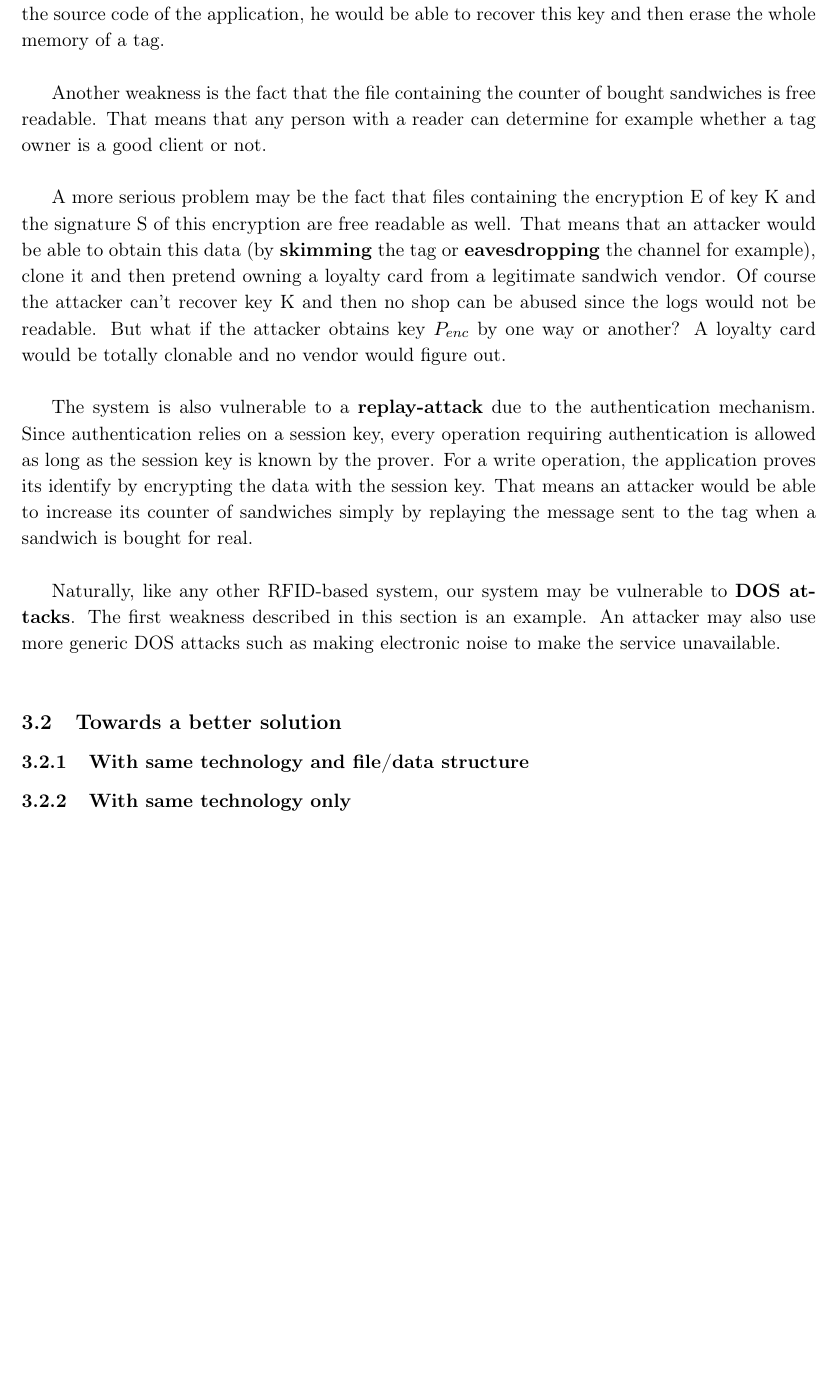
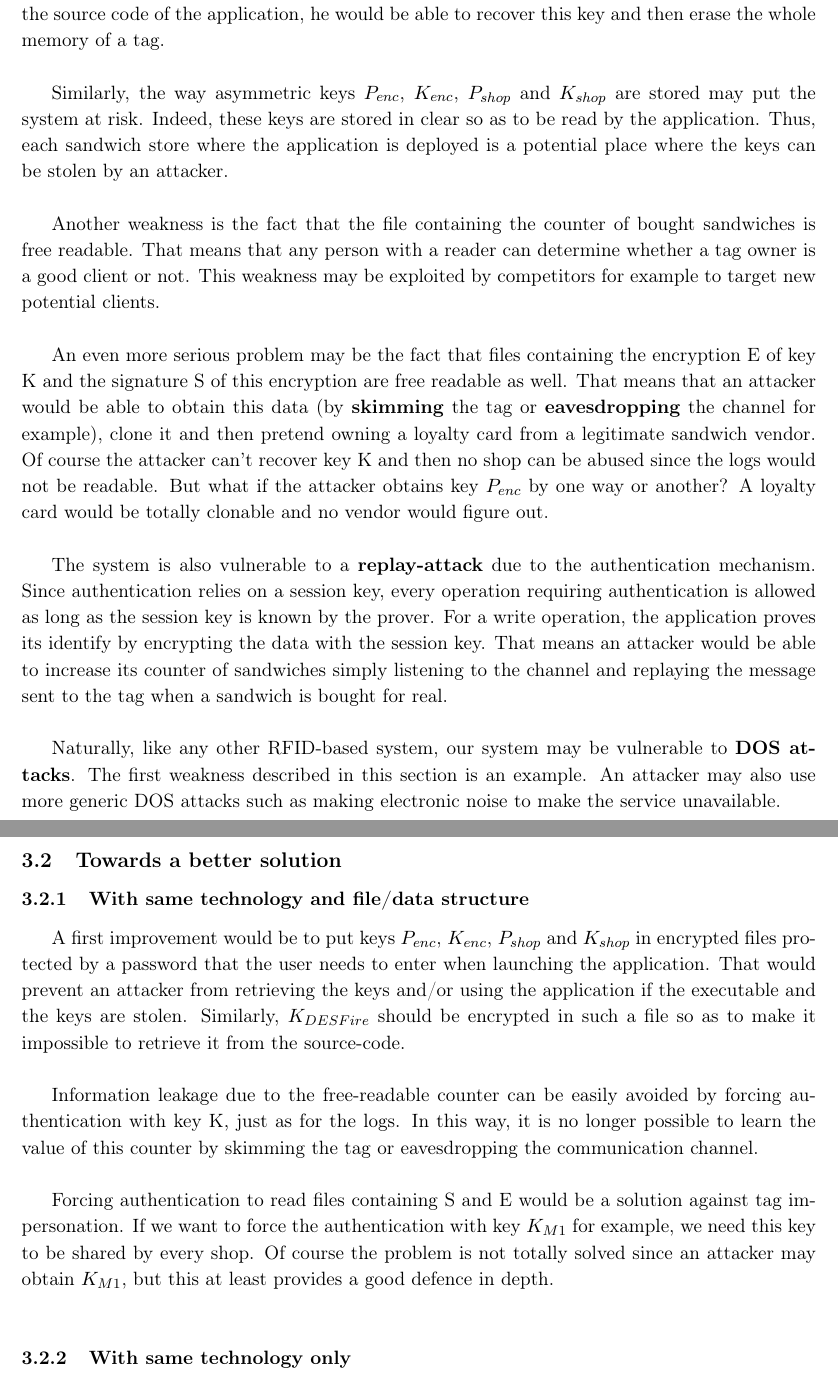
Before and after one commit to nimai/Project-BITCH, a LaTeX document (report/Report.tex): part of page 5 of 5 before the commit and two parts of pages 5 and 6 of 6 after it, the two joined at a grey line, cut so that both start at the same text, the shorter picture padded with empty space. Compiled offline with pdfLaTeX.

Commit message:
report updated

```diff
--- a/report/Report.tex
+++ b/report/Report.tex
@@ -101,18 +101,26 @@ Finally, we ask confirmation when the user wants to reset the loyalty card to fa
 
 A first weakness is in the way we manage the symmetric key $K_{DESFire}$. Since this key needs to be the same for each card of a given shop, we can't generate it in a random way; the value of this key is hard-coded in the source code of the application. If an attacker were able to obtain the source code of the application, he would be able to recover this key and then erase the whole memory of a tag. \\
 
-Another weakness is the fact that the file containing the counter of bought sandwiches is free readable. That means that any person with a reader can determine for example whether a tag owner is a good client or not. \\
+Similarly, the way asymmetric keys $P_{enc}$, $K_{enc}$, $P_{shop}$ and $K_{shop}$ are stored may put the system at risk. Indeed, these keys are stored in clear so as to be read by the application. Thus, each sandwich store where the application is deployed is a potential place where the keys can be stolen by an attacker.\\
 
-A more serious problem may be the fact that files containing the encryption E of key K and the signature S of this encryption are free readable as well. That means that an attacker would be able to obtain this data (by \textbf{skimming} the tag or \textbf{eavesdropping} the channel for example), clone it and then pretend owning a loyalty card from a legitimate sandwich vendor. Of course the attacker can't recover key K and then no shop can be abused since the logs would not be readable. But what if the attacker obtains key $P_{enc}$ by one way or another? A loyalty card would be totally clonable and no vendor would figure out. \\
+Another weakness is the fact that the file containing the counter of bought sandwiches is free readable. That means that any person with a reader can determine whether a tag owner is a good client or not. This weakness may be exploited by competitors for example to target new potential clients. \\
 
-The system is also vulnerable to a \textbf{replay-attack} due to the authentication mechanism. Since authentication relies on a session key, every operation requiring authentication is allowed as long as the session key is known by the prover. For a write operation, the application proves its identify by encrypting the data with the session key. That means an attacker would be able to increase its counter of sandwiches simply by replaying the message sent to the tag when a sandwich is bought for real. \\
+An even more serious problem may be the fact that files containing the encryption E of key K and the signature S of this encryption are free readable as well. That means that an attacker would be able to obtain this data (by \textbf{skimming} the tag or \textbf{eavesdropping} the channel for example), clone it and then pretend owning a loyalty card from a legitimate sandwich vendor. Of course the attacker can't recover key K and then no shop can be abused since the logs would not be readable. But what if the attacker obtains key $P_{enc}$ by one way or another? A loyalty card would be totally clonable and no vendor would figure out. \\
+
+The system is also vulnerable to a \textbf{replay-attack} due to the authentication mechanism. Since authentication relies on a session key, every operation requiring authentication is allowed as long as the session key is known by the prover. For a write operation, the application proves its identify by encrypting the data with the session key. That means an attacker would be able to increase its counter of sandwiches simply listening to the channel and replaying the message sent to the tag when a sandwich is bought for real. \\
 
 Naturally, like any other RFID-based system, our system may be vulnerable to \textbf{DOS attacks}. The first weakness described in this section is an example. An attacker may also use more generic DOS attacks such as making electronic noise to make the service unavailable. \\
 
-
+\newpage
 \subsection{Towards a better solution}
 
 \subsubsection{With same technology and file/data structure}
+
+A first improvement would be to put keys $P_{enc}$, $K_{enc}$, $P_{shop}$ and $K_{shop}$ in encrypted files protected by a password that the user needs to enter when launching the application. That would prevent an attacker from retrieving the keys and/or using the application if the executable and the keys are stolen. Similarly, $K_{DESFire}$ should be encrypted in such a file so as to make it impossible to retrieve it from the source-code. \\
+
+Information leakage due to the free-readable counter can be easily avoided by forcing authentication with key K, just as for the logs. In this way, it is no longer possible to learn the value of this counter by skimming the tag or eavesdropping the communication channel. \\
+
+Forcing authentication to read files containing S and E would be a solution against tag impersonation. If we want to force the authentication with key $K_{M1}$ for example, we need this key to be shared by every shop. Of course the problem is not totally solved since an attacker may obtain $K_{M1}$, but this at least provides a good defence in depth. \\
 
 \subsubsection{With same technology only}
 
```
Also changed, not shown: report/Report.pdf.
